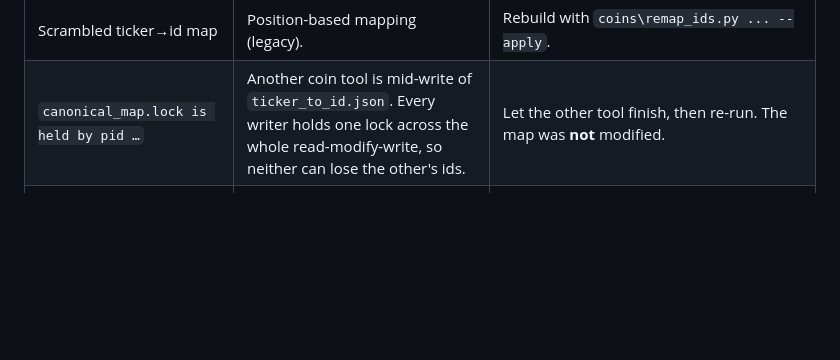
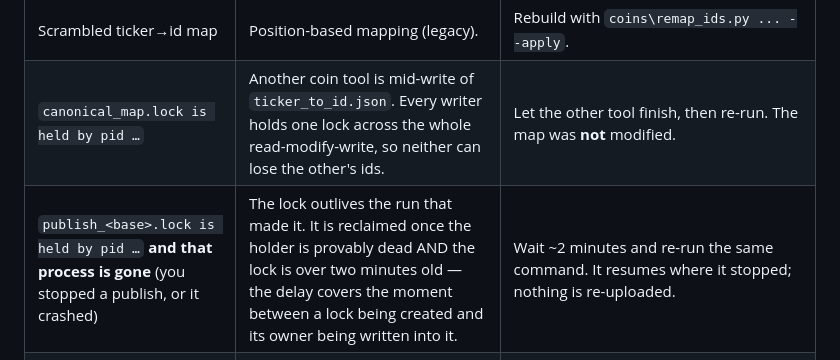
Before and after one commit to KiaroSama/Emoji-Mapper, a Markdown page: docs/GUIDE.md, the part around the change. Rendered like a GitHub page; blank space fills up the shorter version.

```diff
--- a/docs/GUIDE.md
+++ b/docs/GUIDE.md
@@ -1438,6 +1438,7 @@ offline.
 | Wrong logo for a coin | Source logo is a different token with the same ticker. | `coins\verify_logos.py --fix --only <ticker>` with the correct image. |
 | Scrambled ticker→id map | Position-based mapping (legacy). | Rebuild with `coins\remap_ids.py ... --apply`. |
 | `canonical_map.lock is held by pid …` | Another coin tool is mid-write of `ticker_to_id.json`. Every writer holds one lock across the whole read-modify-write, so neither can lose the other's ids. | Let the other tool finish, then re-run. The map was **not** modified. |
+| `publish_<base>.lock is held by pid …` **and that process is gone** (you stopped a publish, or it crashed) | The lock outlives the run that made it. It is reclaimed once the holder is provably dead AND the lock is over two minutes old — the delay covers the moment between a lock being created and its owner being written into it. | Wait ~2 minutes and re-run the same command. It resumes where it stopped; nothing is re-uploaded. |
 | `the pending replacement … was recorded against map A, not this run's map B` | A `verify_logos --fix` was interrupted; its intent is bound to the exact `--map`/`--state` it started against. | Re-run with the **original** `--map`/`--state` so it can be resolved, or review the pack and delete `coins\verify_logos_intent.json` deliberately. |
 | `… exists but its first sticker is not <x>.png; refusing to adopt` | A set of that name exists but this run did not create it (leftover family, or someone else's). Existence is not identity. | Rename the family, or delete the stale set, then re-run. |
 | `position N could not be examined …` from `build_collection` | A live sticker could not be downloaded or hashed, so the publisher cannot tell whether it is one of ours. Guessing "not ours" is what publishes a second copy. | Usually transient — re-run. If it repeats on **video or animated** sets, ffmpeg is off PATH: content hashing needs it, and without it every such sticker is unexaminable. Install ffmpeg (see Prerequisites). |
```
Also changed, not shown: CHANGELOG.md (+23 -0 lines).
